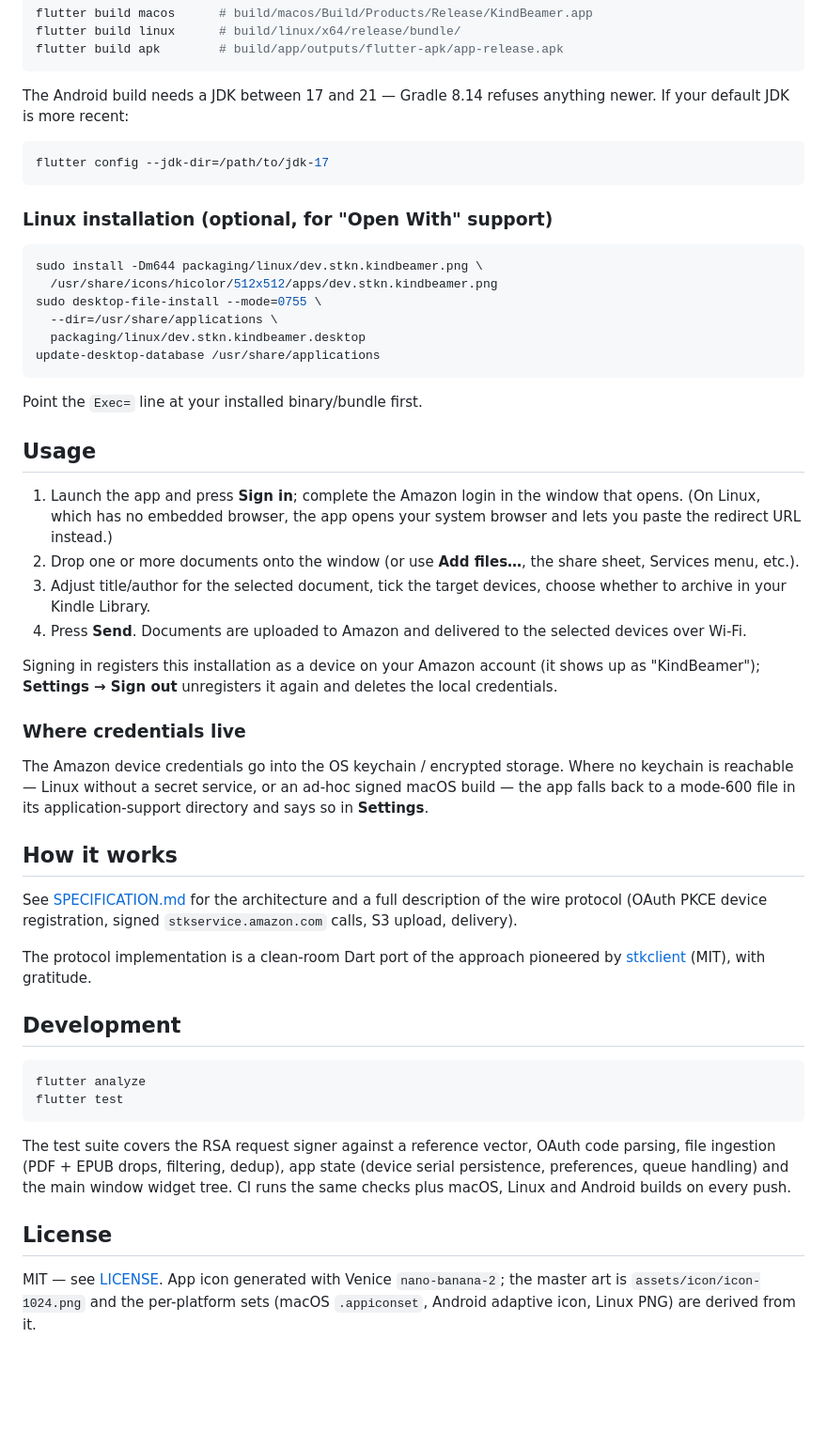
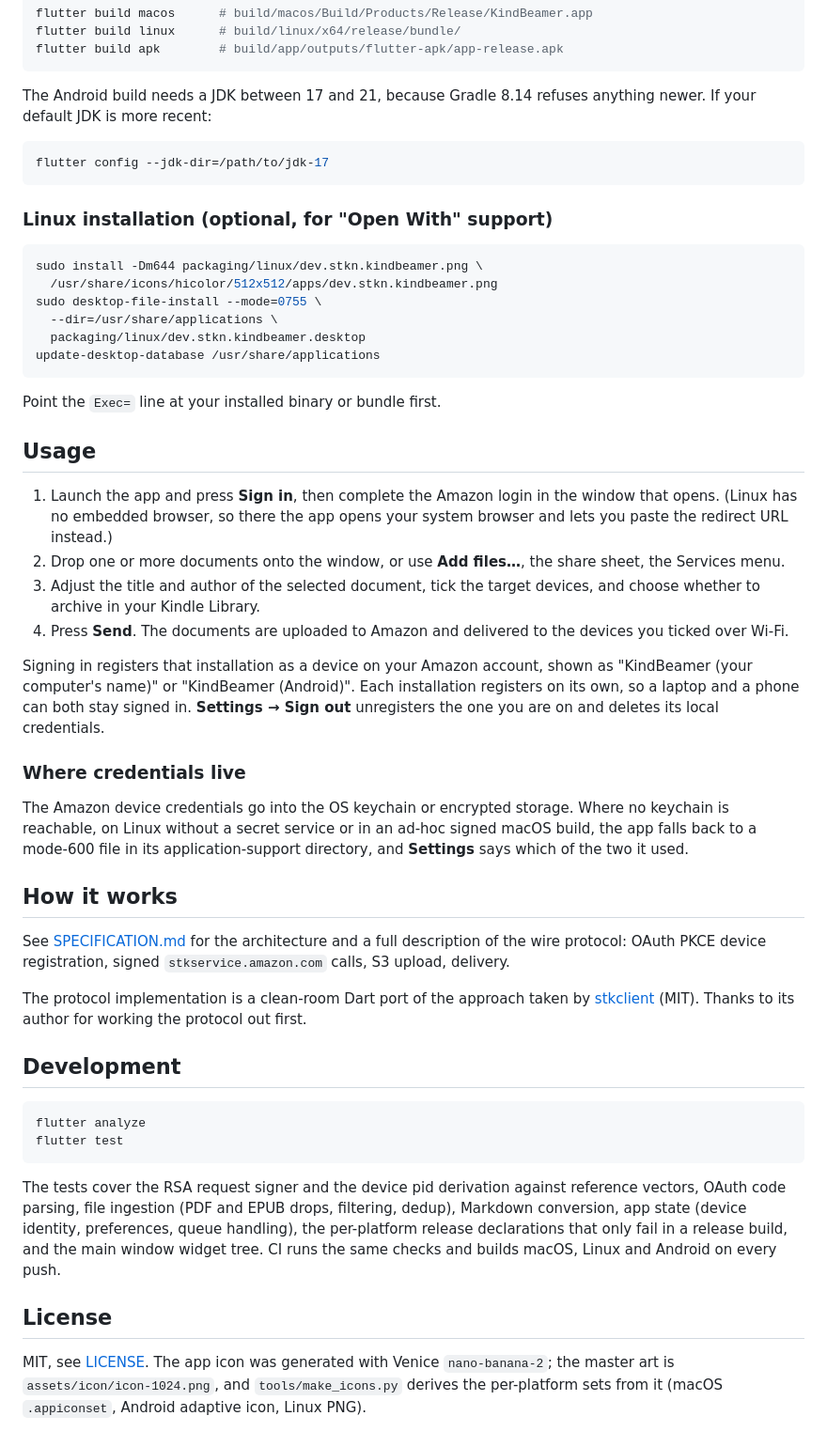
Before and after one commit to jooray/kindbeamer, a Markdown page: README.md, the part around one of its changes. Shown at 94% size. GitHub-like rendering; blank space fills up the shorter version.

````diff
--- a/README.md
+++ b/README.md
@@ -61,8 +61,8 @@ flutter build linux      # build/linux/x64/release/bundle/
 flutter build apk        # build/app/outputs/flutter-apk/app-release.apk
 ```
 
-The Android build needs a JDK between 17 and 21 — Gradle 8.14 refuses anything
-newer. If your default JDK is more recent:
+The Android build needs a JDK between 17 and 21, because Gradle 8.14 refuses
+anything newer. If your default JDK is more recent:
 
 ```bash
 flutter config --jdk-dir=/path/to/jdk-17
@@ -79,39 +79,42 @@ sudo desktop-file-install --mode=0755 \
 update-desktop-database /usr/share/applications
 ```
 
-Point the `Exec=` line at your installed binary/bundle first.
+Point the `Exec=` line at your installed binary or bundle first.
 
 ## Usage
 
-1. Launch the app and press **Sign in**; complete the Amazon login in the window
-   that opens. (On Linux, which has no embedded browser, the app opens your
-   system browser and lets you paste the redirect URL instead.)
-2. Drop one or more documents onto the window (or use **Add files…**, the share
-   sheet, Services menu, etc.).
-3. Adjust title/author for the selected document, tick the target devices,
-   choose whether to archive in your Kindle Library.
-4. Press **Send**. Documents are uploaded to Amazon and delivered to the selected
-   devices over Wi-Fi.
+1. Launch the app and press **Sign in**, then complete the Amazon login in the
+   window that opens. (Linux has no embedded browser, so there the app opens
+   your system browser and lets you paste the redirect URL instead.)
+2. Drop one or more documents onto the window, or use **Add files…**, the share
+   sheet, the Services menu.
+3. Adjust the title and author of the selected document, tick the target
+   devices, and choose whether to archive in your Kindle Library.
+4. Press **Send**. The documents are uploaded to Amazon and delivered to the
+   devices you ticked over Wi-Fi.
 
-Signing in registers this installation as a device on your Amazon account (it
-shows up as "KindBeamer"); **Settings → Sign out** unregisters it again and
-deletes the local credentials.
+Signing in registers that installation as a device on your Amazon account, shown
+as "KindBeamer (your computer's name)" or "KindBeamer (Android)". Each
+installation registers on its own, so a laptop and a phone can both stay signed
+in. **Settings → Sign out** unregisters the one you are on and deletes its local
+credentials.
 
 ### Where credentials live
 
-The Amazon device credentials go into the OS keychain / encrypted storage. Where
-no keychain is reachable — Linux without a secret service, or an ad-hoc signed
-macOS build — the app falls back to a mode-600 file in its application-support
-directory and says so in **Settings**.
+The Amazon device credentials go into the OS keychain or encrypted storage.
+Where no keychain is reachable, on Linux without a secret service or in an
+ad-hoc signed macOS build, the app falls back to a mode-600 file in its
+application-support directory, and **Settings** says which of the two it used.
 
 ## How it works
 
 See [SPECIFICATION.md](SPECIFICATION.md) for the architecture and a full
-description of the wire protocol (OAuth PKCE device registration, signed
-`stkservice.amazon.com` calls, S3 upload, delivery).
+description of the wire protocol: OAuth PKCE device registration, signed
+`stkservice.amazon.com` calls, S3 upload, delivery.
 
-The protocol implementation is a clean-room Dart port of the approach pioneered
-by [stkclient](https://github.com/maxdjohnson/stkclient) (MIT), with gratitude.
+The protocol implementation is a clean-room Dart port of the approach taken by
+[stkclient](https://github.com/maxdjohnson/stkclient) (MIT). Thanks to its
+author for working the protocol out first.
 
 ## Development
 
@@ -120,14 +123,16 @@ flutter analyze
 flutter test
 ```
 
-The test suite covers the RSA request signer against a reference vector, OAuth
-code parsing, file ingestion (PDF + EPUB drops, filtering, dedup), app state
-(device serial persistence, preferences, queue handling) and the main window
-widget tree. CI runs the same checks plus macOS, Linux and Android builds on
-every push.
+The tests cover the RSA request signer and the device pid derivation against
+reference vectors, OAuth code parsing, file ingestion (PDF and EPUB drops,
+filtering, dedup), Markdown conversion, app state (device identity,
+preferences, queue handling), the per-platform release declarations that only
+fail in a release build, and the main window widget tree. CI runs the same
+checks and builds macOS, Linux and Android on every push.
 
 ## License
 
-MIT — see [LICENSE](LICENSE). App icon generated with Venice `nano-banana-2`;
-the master art is `assets/icon/icon-1024.png` and the per-platform sets
-(macOS `.appiconset`, Android adaptive icon, Linux PNG) are derived from it.
+MIT, see [LICENSE](LICENSE). The app icon was generated with Venice
+`nano-banana-2`; the master art is `assets/icon/icon-1024.png`, and
+`tools/make_icons.py` derives the per-platform sets from it (macOS
+`.appiconset`, Android adaptive icon, Linux PNG).
````
Also changed, not shown: other parts of README.md (+26 -26 lines).
